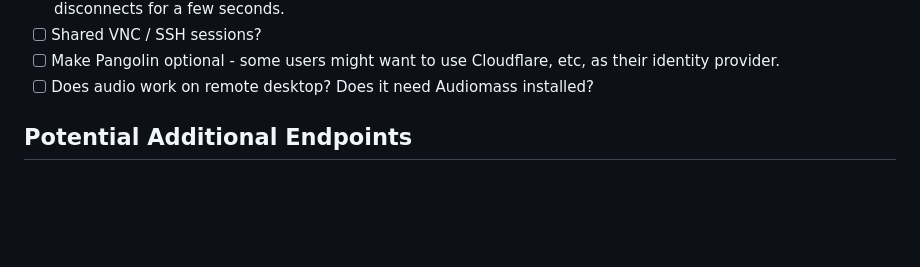
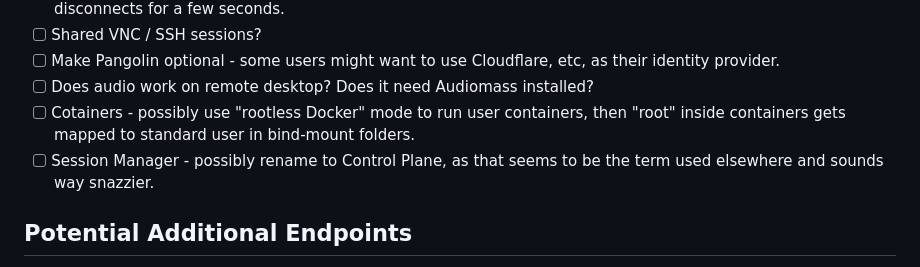
Before and after one commit to dhicks6345789/per-user-web-server, a Markdown page: TODO.md, the part around the change. Drawn GitHub-style; blank space fills up the shorter version.

```diff
--- a/TODO.md
+++ b/TODO.md
@@ -23,6 +23,8 @@ Schools / education establishments are an intended target market (along with sma
 - [ ] Shared VNC / SSH sessions?
 - [ ] Make Pangolin optional - some users might want to use Cloudflare, etc, as their identity provider.
 - [ ] Does audio work on remote desktop? Does it need Audiomass installed?
+- [ ] Cotainers - possibly use "rootless Docker" mode to run user containers, then "root" inside containers gets mapped to standard user in bind-mount folders.
+- [ ] Session Manager - possibly rename to Control Plane, as that seems to be the term used elsewhere and sounds way snazzier.
 
 ## Potential Additional Endpoints
 - [ ] /wiki - a local, multi-user, editable wiki for internal school / company use. Wiki.js?
```
